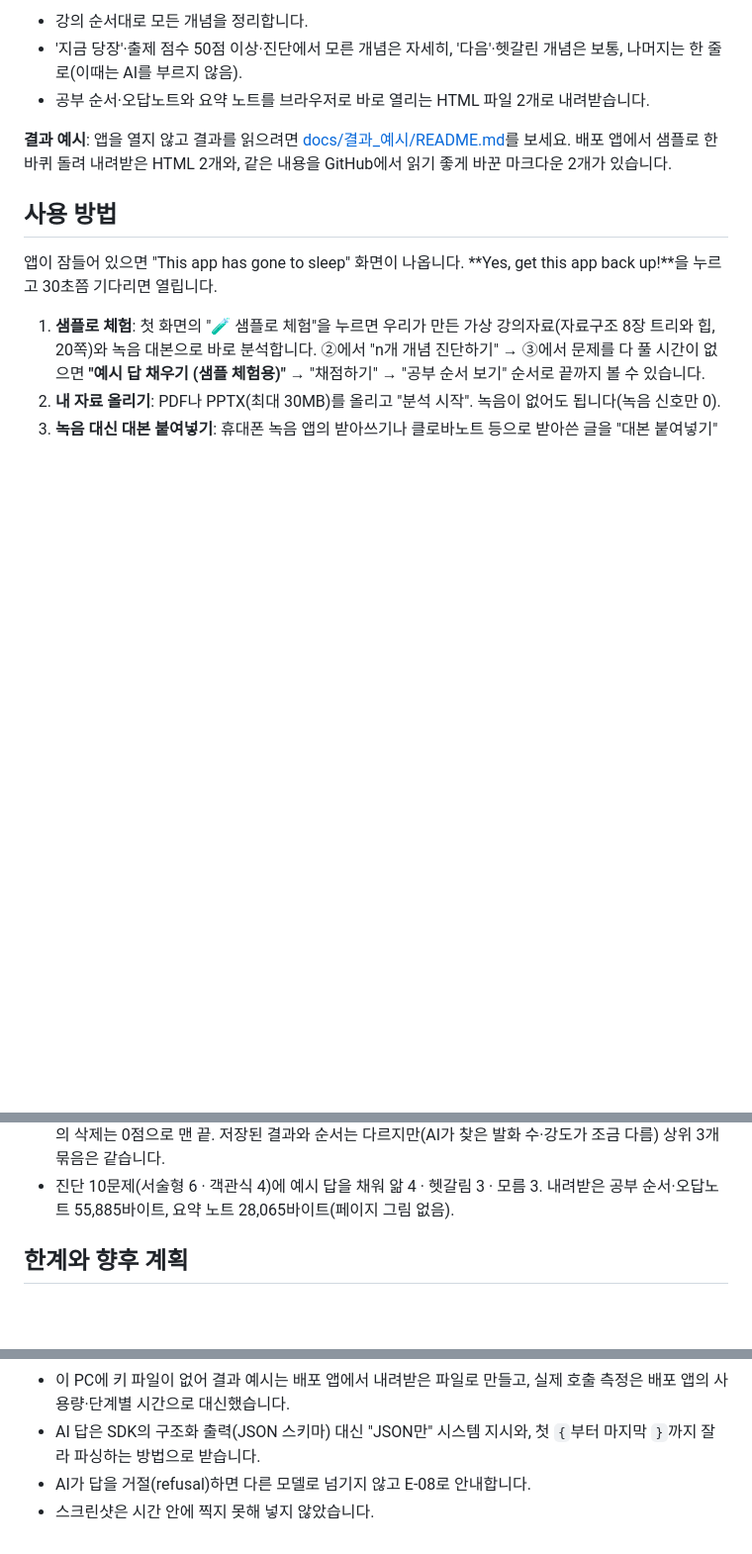
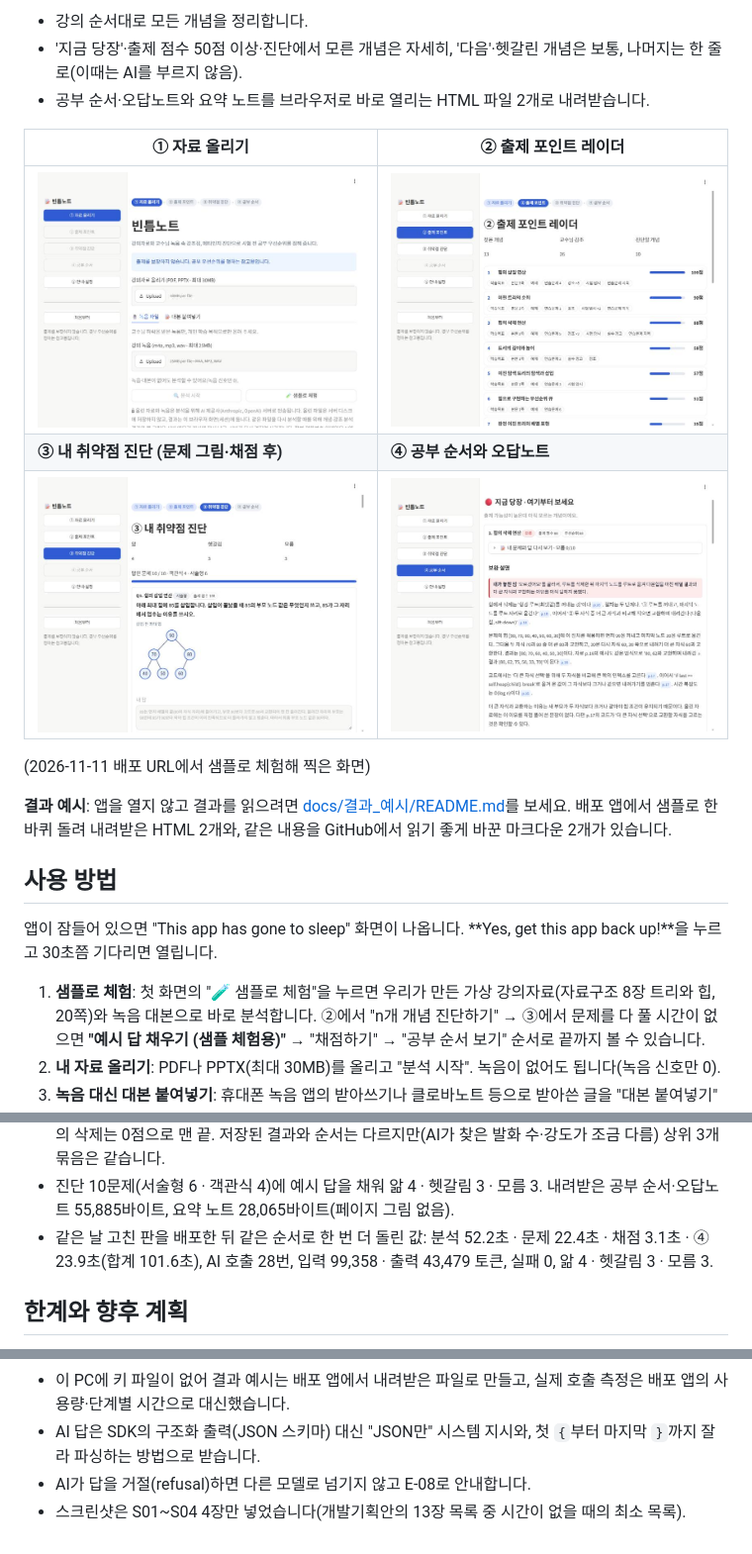
Before and after one commit to dodohun2212/bintm-rehearsal, a Markdown page: README.md, 3 parts joined by grey strips. Shown at 99% size. GitHub-like rendering; pictures changed too: docs/스크린샷/S01.png (added), docs/스크린샷/S02.png (added), docs/스크린샷/S03.png (added); blank space fills up the shorter version.

Commit message:
README 스크린샷 4장(배포 URL), 고친 판 2회차 실측 값
Co-Authored-By: Claude Opus 5.5 <noreply@anthropic.com>

```diff
--- a/README.md
+++ b/README.md
@@ -30,6 +30,14 @@
 - 강의 순서대로 모든 개념을 정리합니다.
 - '지금 당장'·출제 점수 50점 이상·진단에서 모른 개념은 자세히, '다음'·헷갈린 개념은 보통, 나머지는 한 줄로(이때는 AI를 부르지 않음).
 - 공부 순서·오답노트와 요약 노트를 브라우저로 바로 열리는 HTML 파일 2개로 내려받습니다.
+
+| ① 자료 올리기 | ② 출제 포인트 레이더 |
+|---|---|
+| ![S01](docs/스크린샷/S01.png) | ![S02](docs/스크린샷/S02.png) |
+| **③ 내 취약점 진단 (문제 그림·채점 후)** | **④ 공부 순서와 오답노트** |
+| ![S03](docs/스크린샷/S03.png) | ![S04](docs/스크린샷/S04.png) |
+
+(2026-11-11 배포 URL에서 샘플로 체험해 찍은 화면)
 
 **결과 예시**: 앱을 열지 않고 결과를 읽으려면 [docs/결과_예시/README.md](docs/결과_예시/README.md)를 보세요. 배포 앱에서 샘플로 한 바퀴 돌려 내려받은 HTML 2개와, 같은 내용을 GitHub에서 읽기 좋게 바꾼 마크다운 2개가 있습니다.
 
@@ -124,6 +132,7 @@ python -m pytest -q tests/
 - AI 호출 28번, 입력 104,637 토큰 · 출력 46,987 토큰(호출 1번 평균 입력 약 3,737 · 출력 약 1,678 토큰). 실패 0.
 - 실제 AI의 상위 3개: 힙의 삽입 연산 100점, 이진 트리의 순회 90점, 힙의 삭제 연산 86점. 이진 탐색 트리의 삭제는 0점으로 맨 끝. 저장된 결과와 순서는 다르지만(AI가 찾은 발화 수·강도가 조금 다름) 상위 3개 묶음은 같습니다.
 - 진단 10문제(서술형 6 · 객관식 4)에 예시 답을 채워 앎 4 · 헷갈림 3 · 모름 3. 내려받은 공부 순서·오답노트 55,885바이트, 요약 노트 28,065바이트(페이지 그림 없음).
+- 같은 날 고친 판을 배포한 뒤 같은 순서로 한 번 더 돌린 값: 분석 52.2초 · 문제 22.4초 · 채점 3.1초 · ④ 23.9초(합계 101.6초), AI 호출 28번, 입력 99,358 · 출력 43,479 토큰, 실패 0, 앎 4 · 헷갈림 3 · 모름 3.
 
 ## 한계와 향후 계획
 
@@ -156,4 +165,4 @@ python -m pytest -q tests/
 - 이 PC에 키 파일이 없어 결과 예시는 배포 앱에서 내려받은 파일로 만들고, 실제 호출 측정은 배포 앱의 사용량·단계별 시간으로 대신했습니다.
 - AI 답은 SDK의 구조화 출력(JSON 스키마) 대신 "JSON만" 시스템 지시와, 첫 `{`부터 마지막 `}`까지 잘라 파싱하는 방법으로 받습니다.
 - AI가 답을 거절(refusal)하면 다른 모델로 넘기지 않고 E-08로 안내합니다.
-- 스크린샷은 시간 안에 찍지 못해 넣지 않았습니다.
+- 스크린샷은 S01~S04 4장만 넣었습니다(개발기획안의 13장 목록 중 시간이 없을 때의 최소 목록).
```
Also changed, not shown: CHANGELOG.md (+2 -0 lines).
